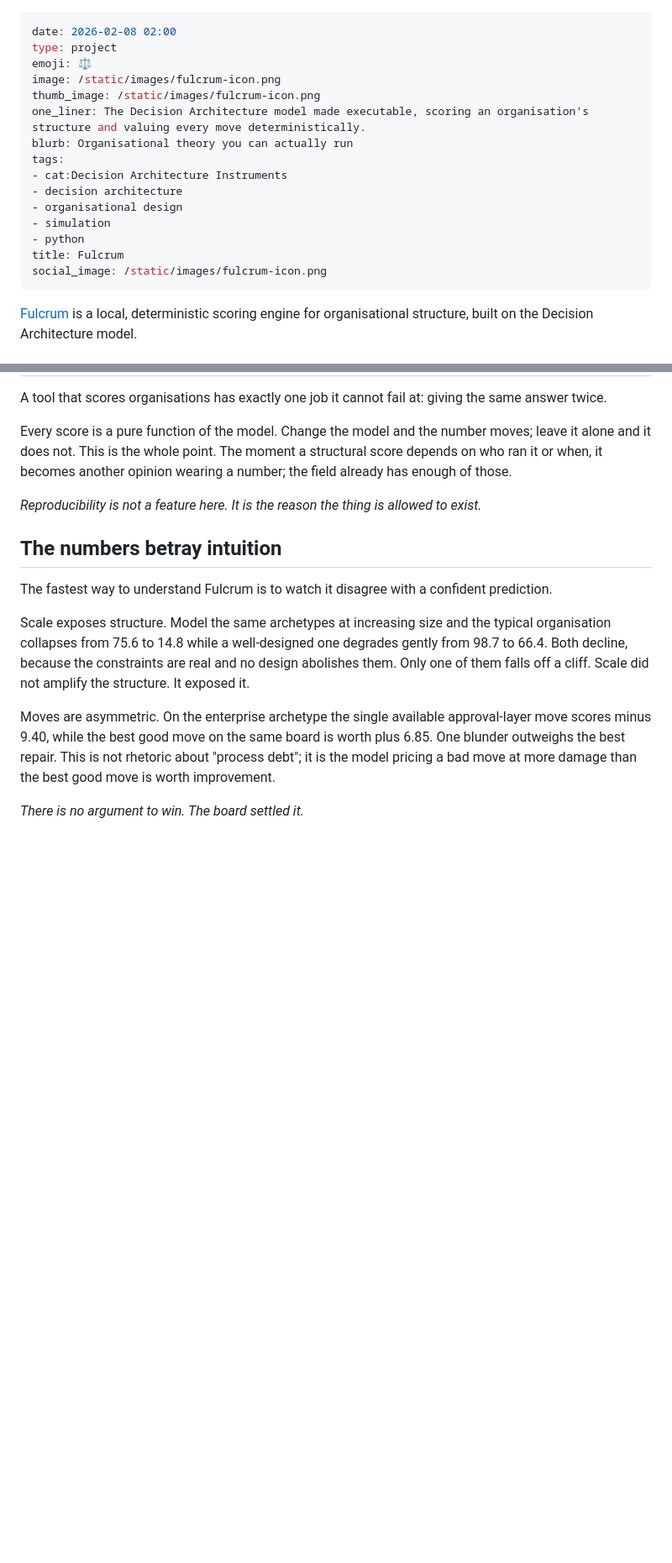
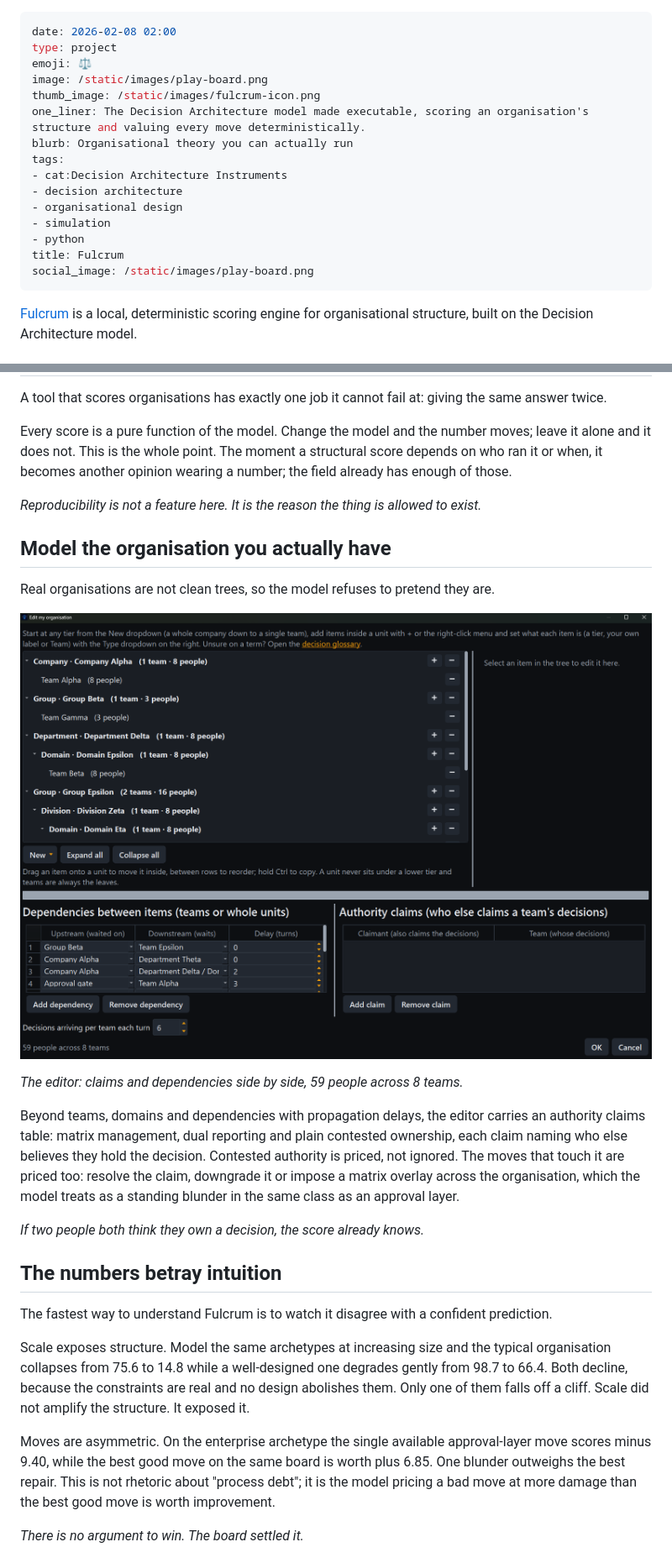
Before and after one commit to oernster/crankthecode, a Markdown page: posts/fulcrum.md, 2 parts joined by grey strips. Shown: that part at 84% size. Drawn GitHub-style; pictures changed too: static/images/model-org.png (added); blank space fills up the shorter version.

```diff
--- a/posts/fulcrum.md
+++ b/posts/fulcrum.md
@@ -2,7 +2,7 @@
 date: 2026-02-08 02:00
 type: project
 emoji: ⚖️
-image: /static/images/fulcrum-icon.png
+image: /static/images/play-board.png
 thumb_image: /static/images/fulcrum-icon.png
 one_liner: The Decision Architecture model made executable, scoring an organisation's structure and valuing every move deterministically.
 blurb: Organisational theory you can actually run
@@ -13,7 +13,7 @@ tags:
 - simulation
 - python
 title: Fulcrum
-social_image: /static/images/fulcrum-icon.png
+social_image: /static/images/play-board.png
 ---
 
 [Fulcrum](https://ernster.dev/fulcrum/) is a local, deterministic scoring engine for organisational structure, built on the Decision Architecture model.
@@ -48,6 +50,18 @@ Every score is a pure function of the model. Change the model and the number mov
 
 *Reproducibility is not a feature here. It is the reason the thing is allowed to exist.*
 
+## Model the organisation you actually have
+
+Real organisations are not clean trees, so the model refuses to pretend they are.
+
+![Fulcrum's organisation editor: the authority claims table sits beside the dependency list, with an approval gate feeding Team Alpha on a delay of 3](/static/images/model-org.png)
+
+*The editor: claims and dependencies side by side, 59 people across 8 teams.*
+
+Beyond teams, domains and dependencies with propagation delays, the editor carries an authority claims table: matrix management, dual reporting and plain contested ownership, each claim naming who else believes they hold the decision. Contested authority is priced, not ignored. The moves that touch it are priced too: resolve the claim, downgrade it or impose a matrix overlay across the organisation, which the model treats as a standing blunder in the same class as an approval layer.
+
+*If two people both think they own a decision, the score already knows.*
+
 ## The numbers betray intuition
 
 The fastest way to understand Fulcrum is to watch it disagree with a confident prediction.
```
Also changed, not shown: other parts of posts/fulcrum.md (+32 -0 lines), static/images/play-board.png (added), static/images/play-guide1.png (added), static/images/play-guide2.png (added), 1 other file.
